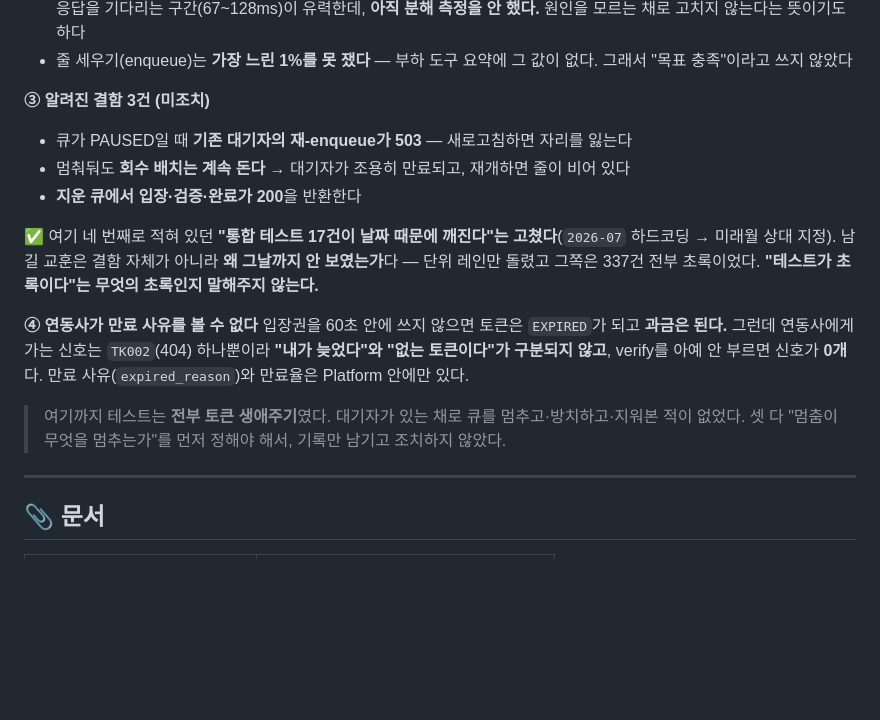
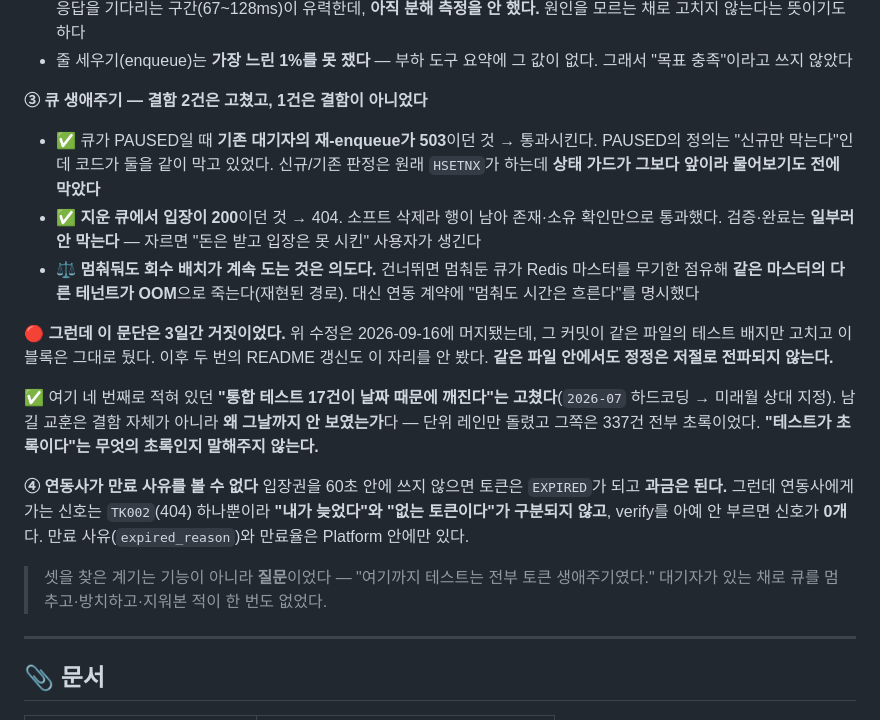
Before and after one commit to S-Onix/queue-platform, a Markdown page: README.md, the part around the change. Rendered like a GitHub page; blank space fills up the shorter version.

Commit message:
docs(readme): 큐 생애주기 결함 3건은 이미 조치됐다 — 3일 늦은 정정
PR #88(2026-09-16)이 PAUSED 재-enqueue 503 과 지운 큐의 admit 200 을 고쳤고,
"멈추면 대기자가 만료된다"는 결함이 아니라 의도로 재분류됐다. 그런데 그 커밋이
README 의 테스트 배지만 고치고 "알려진 결함 3건 (미조치)" 블록은 그대로 뒀다.
블록 자체가 3시간 전 6d47f99 가 쓴 것이라 같은 파일 안에 있었는데도 지나쳤고,
이후 09-17 · 09-19 두 번의 갱신도 이 자리를 안 봤다.

같은 파일 안에서도 정정은 저절로 전파되지 않는다는 사실을 문단에 같이 남긴다 --
이 README 는 "실패와 정정 기록을 전면에 낸다"가 톤이고, 이것도 그 기록이다.

검증: QueueServiceTest · QueueEngineServiceTest 단위 레인 통과.
QueueLifecycleContractTest 는 @Tag("mysql","redis") 라 미실행.

```diff
--- a/README.md
+++ b/README.md
@@ -413,10 +413,19 @@ Cluster·Kafka를 쓰는 테스트에만 태그를 붙이고, CI 단위 레인
 - 줄 세우기(enqueue)는 **가장 느린 1%를 못 쟀다** — 부하 도구 요약에 그 값이 없다.
   그래서 "목표 충족"이라고 쓰지 않았다
 
-**③ 알려진 결함 3건 (미조치)**
-- 큐가 PAUSED일 때 **기존 대기자의 재-enqueue가 503** — 새로고침하면 자리를 잃는다
-- 멈춰둬도 **회수 배치는 계속 돈다** → 대기자가 조용히 만료되고, 재개하면 줄이 비어 있다
-- **지운 큐에서 입장·검증·완료가 200**을 반환한다
+**③ 큐 생애주기 — 결함 2건은 고쳤고, 1건은 결함이 아니었다**
+- ✅ 큐가 PAUSED일 때 **기존 대기자의 재-enqueue가 503**이던 것 → 통과시킨다. PAUSED의 정의는
+  "신규만 막는다"인데 코드가 둘을 같이 막고 있었다. 신규/기존 판정은 원래 `HSETNX`가 하는데
+  **상태 가드가 그보다 앞이라 물어보기도 전에 막았다**
+- ✅ **지운 큐에서 입장이 200**이던 것 → 404. 소프트 삭제라 행이 남아 존재·소유 확인만으로
+  통과했다. 검증·완료는 **일부러 안 막는다** — 자르면 "돈은 받고 입장은 못 시킨" 사용자가 생긴다
+- ⚖️ **멈춰둬도 회수 배치가 계속 도는 것은 의도다.** 건너뛰면 멈춰둔 큐가 Redis 마스터를 무기한
+  점유해 **같은 마스터의 다른 테넌트가 OOM**으로 죽는다(재현된 경로). 대신 연동 계약에
+  "멈춰도 시간은 흐른다"를 명시했다
+
+🔴 **그런데 이 문단은 3일간 거짓이었다.** 위 수정은 2026-09-16에 머지됐는데, 그 커밋이 같은 파일의
+테스트 배지만 고치고 이 블록은 그대로 뒀다. 이후 두 번의 README 갱신도 이 자리를 안 봤다.
+**같은 파일 안에서도 정정은 저절로 전파되지 않는다.**
 
 ✅ 여기 네 번째로 적혀 있던 **"통합 테스트 17건이 날짜 때문에 깨진다"는 고쳤다**(`2026-07` 하드코딩 →
 미래월 상대 지정). 남길 교훈은 결함 자체가 아니라 **왜 그날까지 안 보였는가**다 — 단위 레인만
@@ -427,8 +436,8 @@ Cluster·Kafka를 쓰는 테스트에만 태그를 붙이고, CI 단위 레인
 신호는 `TK002`(404) 하나뿐이라 **"내가 늦었다"와 "없는 토큰이다"가 구분되지 않고**, verify를
 아예 안 부르면 신호가 **0개**다. 만료 사유(`expired_reason`)와 만료율은 Platform 안에만 있다.
 
-> 여기까지 테스트는 **전부 토큰 생애주기**였다. 대기자가 있는 채로 큐를 멈추고·방치하고·지워본 적이
-> 없었다. 셋 다 "멈춤이 무엇을 멈추는가"를 먼저 정해야 해서, 기록만 남기고 조치하지 않았다.
+> 셋을 찾은 계기는 기능이 아니라 **질문**이었다 — "여기까지 테스트는 전부 토큰 생애주기였다."
+> 대기자가 있는 채로 큐를 멈추고·방치하고·지워본 적이 한 번도 없었다.
 
 ---
 
```
